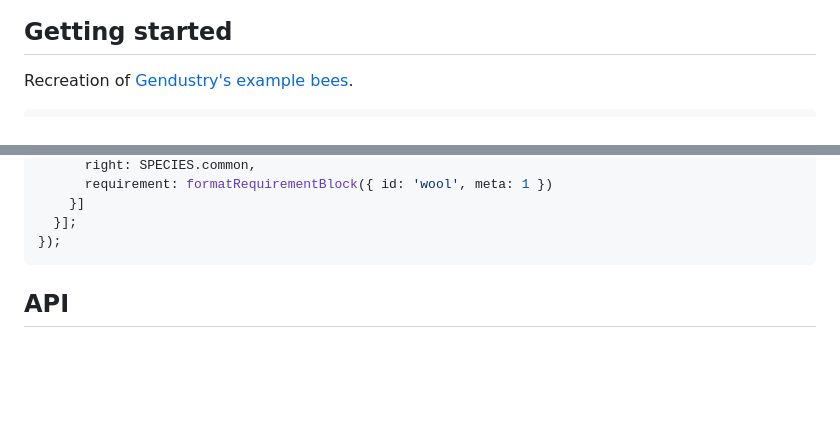
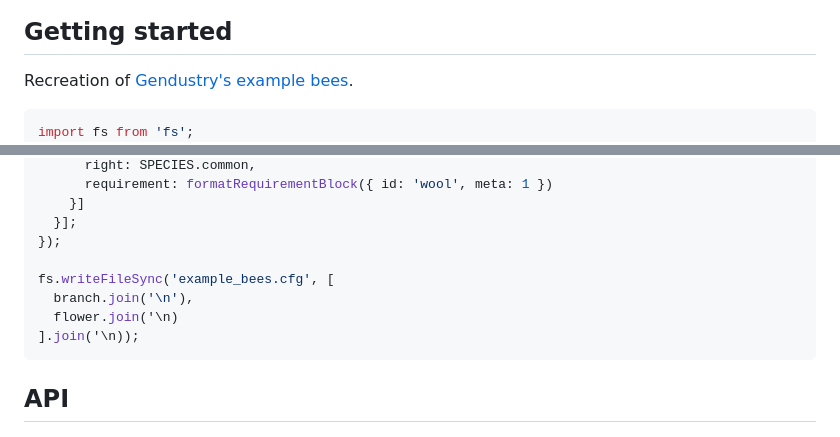
Before and after one commit to chronoDave/gendustry-bee-lib, a Markdown page: README.md, 2 parts joined by grey strips. Drawn GitHub-style; blank space fills up the shorter version.

````diff
--- a/README.md
+++ b/README.md
@@ -31,6 +31,7 @@ _Note: This package requires Node >10.12.0 and Minecraft 1.7.10._
 Recreation of [Gendustry's example bees](https://github.com/bdew-minecraft/gendustry/blob/mc1710/example_configs/example_bees.cfg).
 
 ```TS
+import fs from 'fs';
 import {
   formatBranch,
   formatCustom,
@@ -99,6 +100,11 @@ const branch = formatBranch('gendustry')({
     }]
   }];
 });
+
+fs.writeFileSync('example_bees.cfg', [
+  branch.join('\n'),
+  flower.join('\n)
+].join('\n));
 ```
 
 ## API
````
